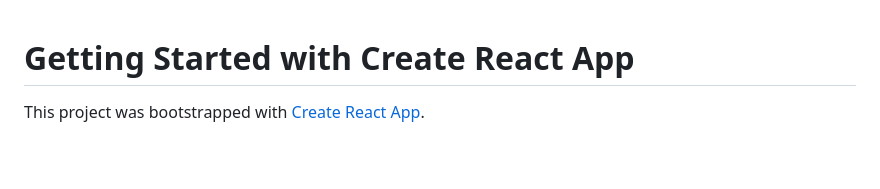
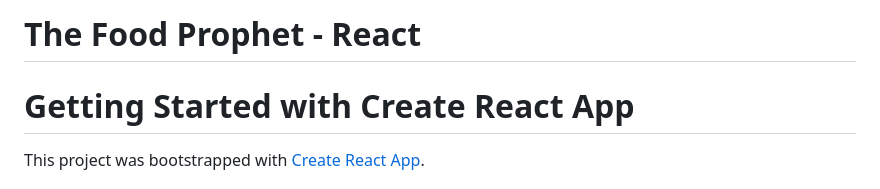
Before and after one commit to LaoWater/The_Food_Prophet, a Markdown page: README.md, the part around the change. Rendered like a GitHub page; blank space fills up the shorter version.

Commit message:
sync React app

```diff
--- a/README.md
+++ b/README.md
@@ -1,3 +1,5 @@
+# The Food Prophet - React
+
 # Getting Started with Create React App
 
 This project was bootstrapped with [Create React App](https://github.com/facebook/create-react-app).
```
